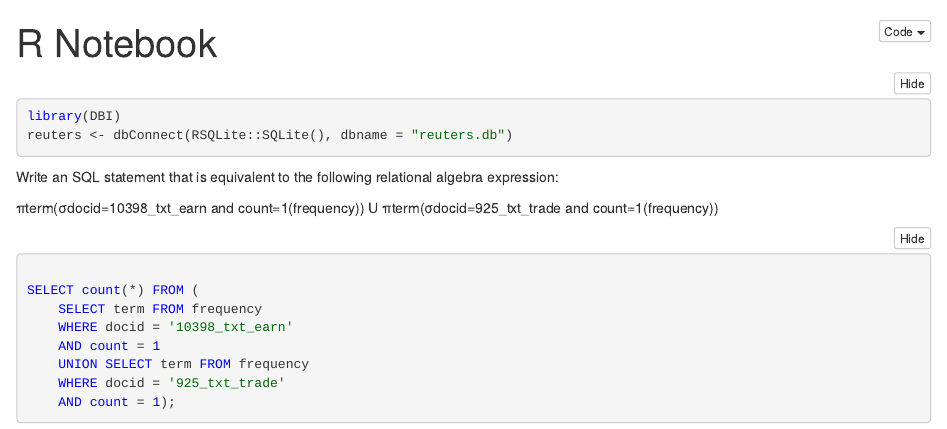
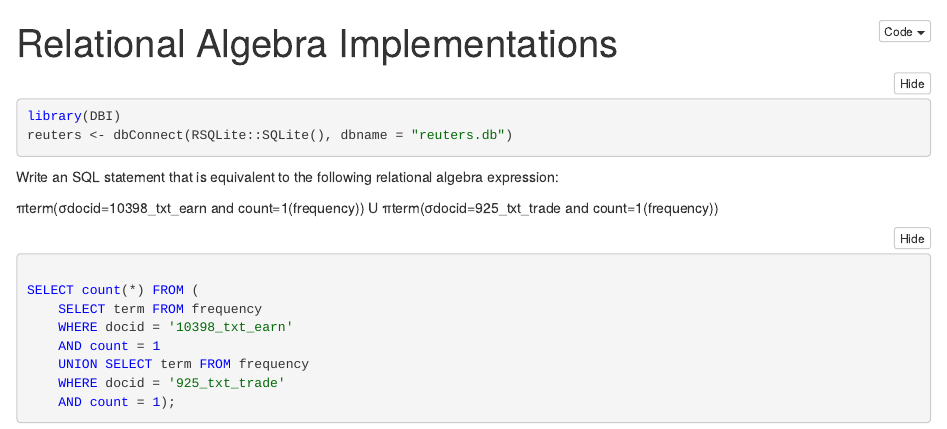
Before and after one commit to StuartBarnum/SQLite-Queries, an R Markdown document (Relational Algebra Implementations.Rmd): the page in a window 1100 px wide, from its top. The pictures show the output file Relational Algebra Implementations.nb.html that the author committed with the source, opened offline.

```diff
--- a/Relational Algebra Implementations.Rmd
+++ b/Relational Algebra Implementations.Rmd
@@ -1,5 +1,5 @@
 ---
-title: "R Notebook"
+title: "Relational Algebra Implementations"
 output: html_notebook
 ---
 
```
Also changed, not shown: Relational Algebra Implementations.nb.html, Relational Algebra Implementations.Rmd (3 more changed lines), 1 other file.
